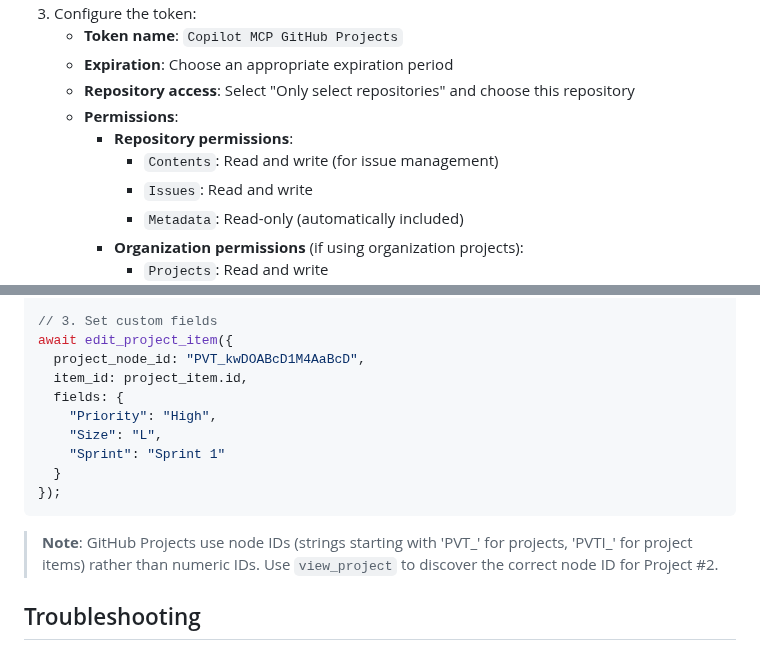
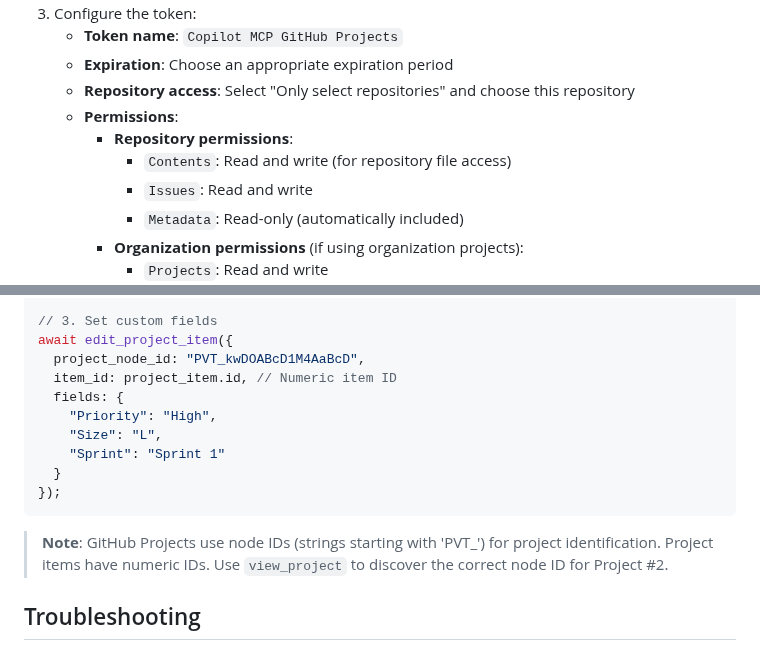
Before and after one commit to eloise-normal-name/dopamine, a Markdown page: docs/MCP_SETUP.md, 2 parts joined by grey strips. Drawn GitHub-style.

Commit message:
Correct permissions description and project item ID format
Co-authored-by: eloise-normal-name <141464740+eloise-normal-name@users.noreply.github.com>

````diff
--- a/docs/MCP_SETUP.md
+++ b/docs/MCP_SETUP.md
@@ -71,7 +71,7 @@ The MCP server requires a GitHub Personal Access Token with appropriate permissi
    - **Repository access**: Select "Only select repositories" and choose this repository
    - **Permissions**:
      - **Repository permissions**:
-       - `Contents`: Read and write (for issue management)
+       - `Contents`: Read and write (for repository file access)
        - `Issues`: Read and write
        - `Metadata`: Read-only (automatically included)
      - **Organization permissions** (if using organization projects):
@@ -142,7 +142,7 @@ await add_project_item({
 // 3. Set custom fields
 await edit_project_item({
   project_node_id: "PVT_kwDOABcD1M4AaBcD",
-  item_id: project_item.id,
+  item_id: project_item.id, // Numeric item ID
   fields: {
     "Priority": "High",
     "Size": "L",
@@ -151,7 +151,7 @@ await edit_project_item({
 });
 ```
 
-> **Note**: GitHub Projects use node IDs (strings starting with 'PVT_' for projects, 'PVTI_' for project items) rather than numeric IDs. Use `view_project` to discover the correct node ID for Project #2.
+> **Note**: GitHub Projects use node IDs (strings starting with 'PVT_') for project identification. Project items have numeric IDs. Use `view_project` to discover the correct node ID for Project #2.
 
 ## Troubleshooting
 
````
